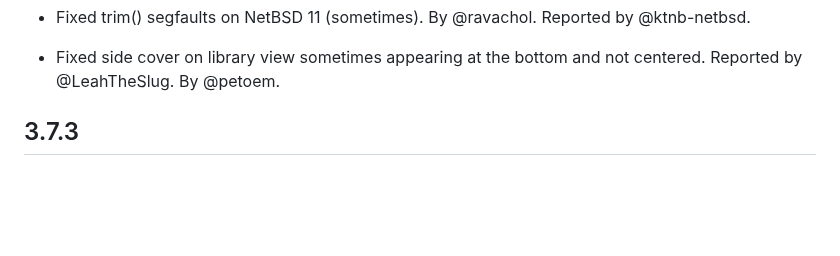
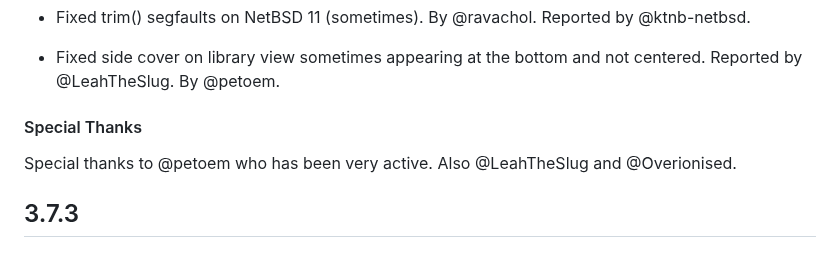
Before and after one commit to ravachol/kew, a Markdown page: docs/CHANGELOG.md, the part around the change. Rendered like a GitHub page; blank space fills up the shorter version.

Commit message:
changelog

```diff
--- a/docs/CHANGELOG.md
+++ b/docs/CHANGELOG.md
@@ -32,6 +32,10 @@ Thank you @yuri-xyz for helping out with this.
 - Fixed trim() segfaults on NetBSD 11 (sometimes). By @ravachol. Reported by @ktnb-netbsd.
 
 - Fixed side cover on library view sometimes appearing at the bottom and not centered. Reported by @LeahTheSlug. By @petoem.
+
+#### Special Thanks
+
+Special thanks to @petoem who has been very active. Also @LeahTheSlug and @Overionised.
 
 ## 3.7.3
 
```
